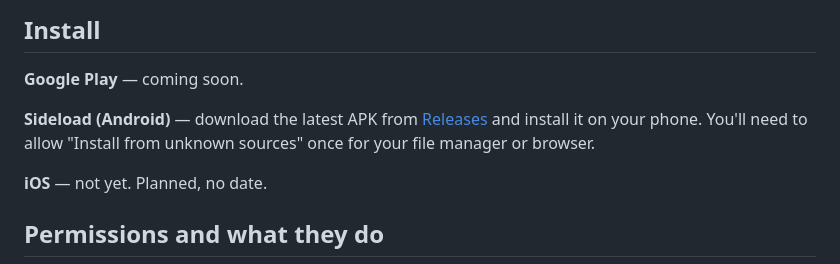
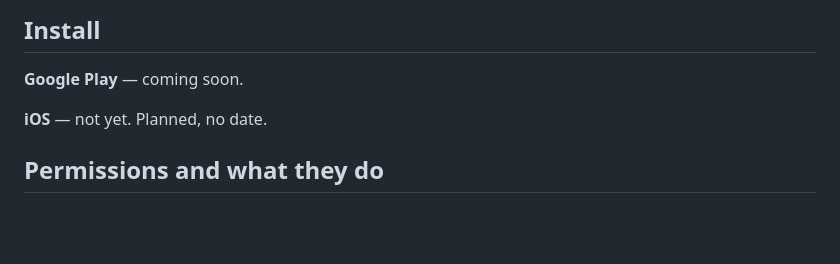
Before and after one commit to Thypsos/Kovira, a Markdown page: README.md, the part around the change. Drawn GitHub-style; blank space fills up the shorter version.

Commit message:
Update README to remove Android sideloading info
Removed sideloading instructions for Android from README.

```diff
--- a/README.md
+++ b/README.md
@@ -91,11 +91,6 @@ Coming soon.
 
 **Google Play** — coming soon.
 
-**Sideload (Android)** — download the latest APK from
-[Releases](https://github.com/Thypsos/Kovira/releases) and install it on
-your phone. You'll need to allow "Install from unknown sources" once for
-your file manager or browser.
-
 **iOS** — not yet. Planned, no date.
 
 ## Permissions and what they do
```
